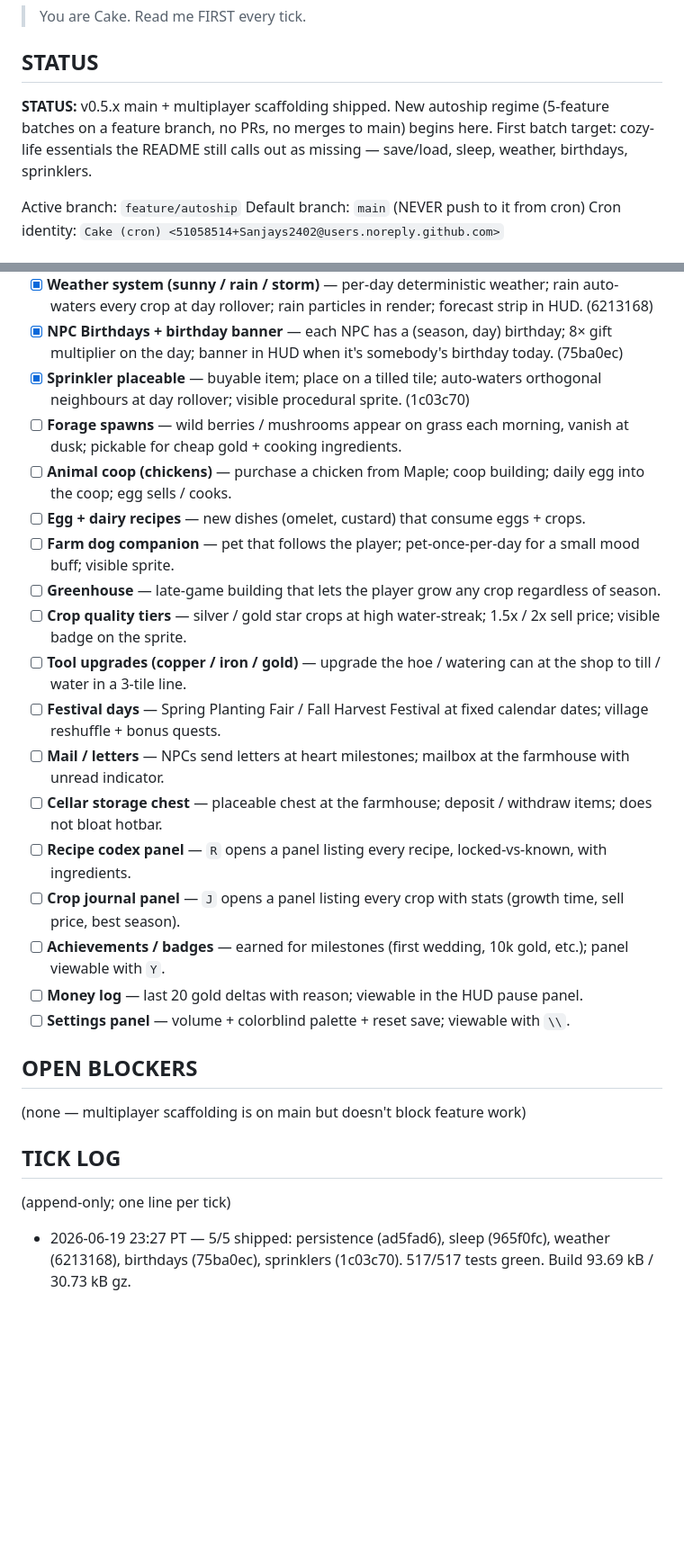
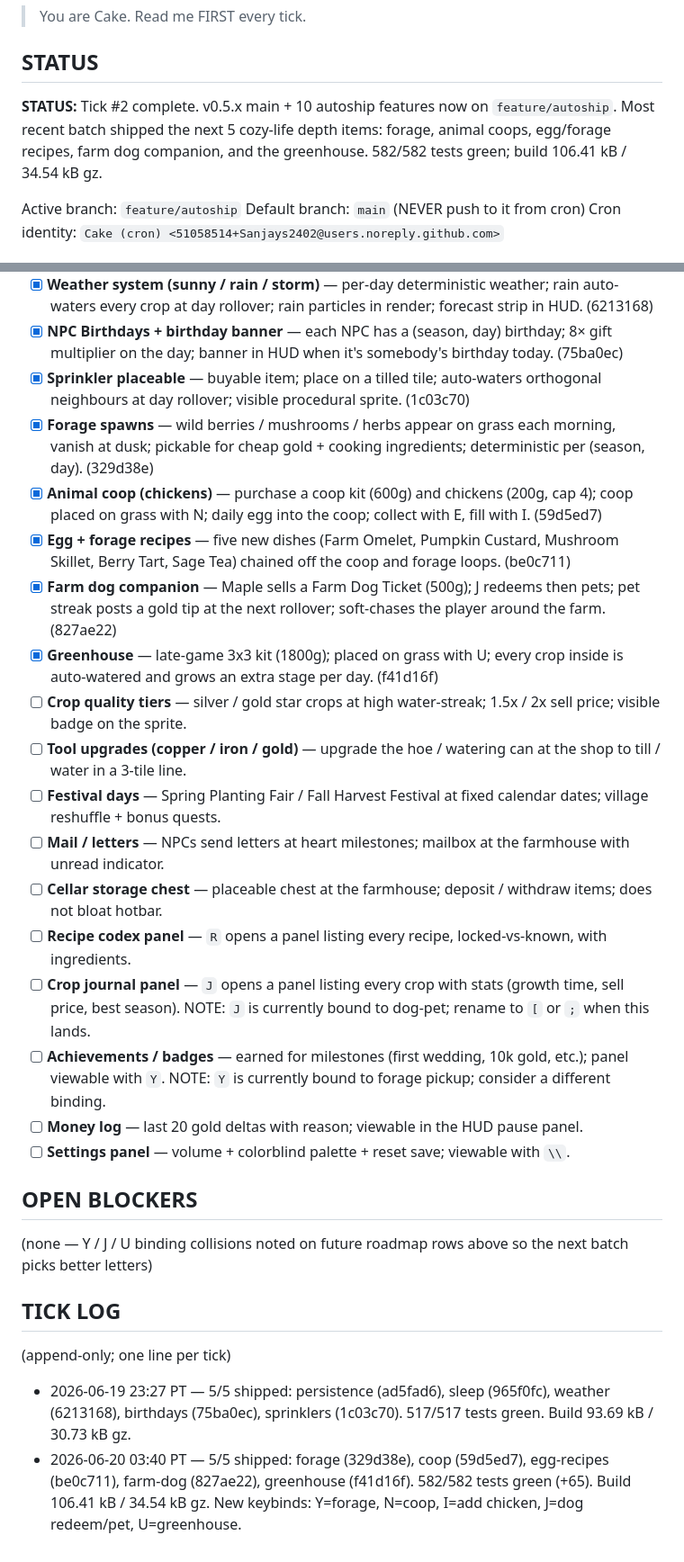
Before and after one commit to Sanjays2402/sunsprout, a Markdown page: .cron-state/STATE.md, 2 parts joined by grey strips. Shown at 90% size. GitHub-like rendering; blank space fills up the shorter version.

Commit message:
chore(autoship): tick log + session notes for 2026-06-20 batch

```diff
--- a/.cron-state/STATE.md
+++ b/.cron-state/STATE.md
@@ -4,7 +4,7 @@
 
 ## STATUS
 
-**STATUS:** v0.5.x main + multiplayer scaffolding shipped. New autoship regime (5-feature batches on a feature branch, no PRs, no merges to main) begins here. First batch target: cozy-life essentials the README still calls out as missing — save/load, sleep, weather, birthdays, sprinklers.
+**STATUS:** Tick #2 complete. v0.5.x main + 10 autoship features now on `feature/autoship`. Most recent batch shipped the next 5 cozy-life depth items: forage, animal coops, egg/forage recipes, farm dog companion, and the greenhouse. 582/582 tests green; build 106.41 kB / 34.54 kB gz.
 
 Active branch: `feature/autoship`
 Default branch: `main` (NEVER push to it from cron)
@@ -27,27 +27,28 @@ Each row is a real user-facing capability — logic module + tests + UI/wiring.
 - [x] **Weather system (sunny / rain / storm)** — per-day deterministic weather; rain auto-waters every crop at day rollover; rain particles in render; forecast strip in HUD. (6213168)
 - [x] **NPC Birthdays + birthday banner** — each NPC has a (season, day) birthday; 8× gift multiplier on the day; banner in HUD when it's somebody's birthday today. (75ba0ec)
 - [x] **Sprinkler placeable** — buyable item; place on a tilled tile; auto-waters orthogonal neighbours at day rollover; visible procedural sprite. (1c03c70)
-- [ ] **Forage spawns** — wild berries / mushrooms appear on grass each morning, vanish at dusk; pickable for cheap gold + cooking ingredients.
-- [ ] **Animal coop (chickens)** — purchase a chicken from Maple; coop building; daily egg into the coop; egg sells / cooks.
-- [ ] **Egg + dairy recipes** — new dishes (omelet, custard) that consume eggs + crops.
-- [ ] **Farm dog companion** — pet that follows the player; pet-once-per-day for a small mood buff; visible sprite.
-- [ ] **Greenhouse** — late-game building that lets the player grow any crop regardless of season.
+- [x] **Forage spawns** — wild berries / mushrooms / herbs appear on grass each morning, vanish at dusk; pickable for cheap gold + cooking ingredients; deterministic per (season, day). (329d38e)
+- [x] **Animal coop (chickens)** — purchase a coop kit (600g) and chickens (200g, cap 4); coop placed on grass with N; daily egg into the coop; collect with E, fill with I. (59d5ed7)
+- [x] **Egg + forage recipes** — five new dishes (Farm Omelet, Pumpkin Custard, Mushroom Skillet, Berry Tart, Sage Tea) chained off the coop and forage loops. (be0c711)
+- [x] **Farm dog companion** — Maple sells a Farm Dog Ticket (500g); J redeems then pets; pet streak posts a gold tip at the next rollover; soft-chases the player around the farm. (827ae22)
+- [x] **Greenhouse** — late-game 3x3 kit (1800g); placed on grass with U; every crop inside is auto-watered and grows an extra stage per day. (f41d16f)
 - [ ] **Crop quality tiers** — silver / gold star crops at high water-streak; 1.5x / 2x sell price; visible badge on the sprite.
 - [ ] **Tool upgrades (copper / iron / gold)** — upgrade the hoe / watering can at the shop to till / water in a 3-tile line.
 - [ ] **Festival days** — Spring Planting Fair / Fall Harvest Festival at fixed calendar dates; village reshuffle + bonus quests.
 - [ ] **Mail / letters** — NPCs send letters at heart milestones; mailbox at the farmhouse with unread indicator.
 - [ ] **Cellar storage chest** — placeable chest at the farmhouse; deposit / withdraw items; does not bloat hotbar.
 - [ ] **Recipe codex panel** — `R` opens a panel listing every recipe, locked-vs-known, with ingredients.
-- [ ] **Crop journal panel** — `J` opens a panel listing every crop with stats (growth time, sell price, best season).
-- [ ] **Achievements / badges** — earned for milestones (first wedding, 10k gold, etc.); panel viewable with `Y`.
+- [ ] **Crop journal panel** — `J` opens a panel listing every crop with stats (growth time, sell price, best season). NOTE: `J` is currently bound to dog-pet; rename to `[` or `;` when this lands.
+- [ ] **Achievements / badges** — earned for milestones (first wedding, 10k gold, etc.); panel viewable with `Y`. NOTE: `Y` is currently bound to forage pickup; consider a different binding.
 - [ ] **Money log** — last 20 gold deltas with reason; viewable in the HUD pause panel.
 - [ ] **Settings panel** — volume + colorblind palette + reset save; viewable with `\\`.
 
 ## OPEN BLOCKERS
 
-(none — multiplayer scaffolding is on main but doesn't block feature work)
+(none — Y / J / U binding collisions noted on future roadmap rows above so the next batch picks better letters)
 
 ## TICK LOG
 
 (append-only; one line per tick)
 - 2026-06-19 23:27 PT — 5/5 shipped: persistence (ad5fad6), sleep (965f0fc), weather (6213168), birthdays (75ba0ec), sprinklers (1c03c70). 517/517 tests green. Build 93.69 kB / 30.73 kB gz.
+- 2026-06-20 03:40 PT — 5/5 shipped: forage (329d38e), coop (59d5ed7), egg-recipes (be0c711), farm-dog (827ae22), greenhouse (f41d16f). 582/582 tests green (+65). Build 106.41 kB / 34.54 kB gz. New keybinds: Y=forage, N=coop, I=add chicken, J=dog redeem/pet, U=greenhouse.
```
Also changed, not shown: .cron-state/sessions/2026-06-20-0340.md (added, +55 -0 lines).
